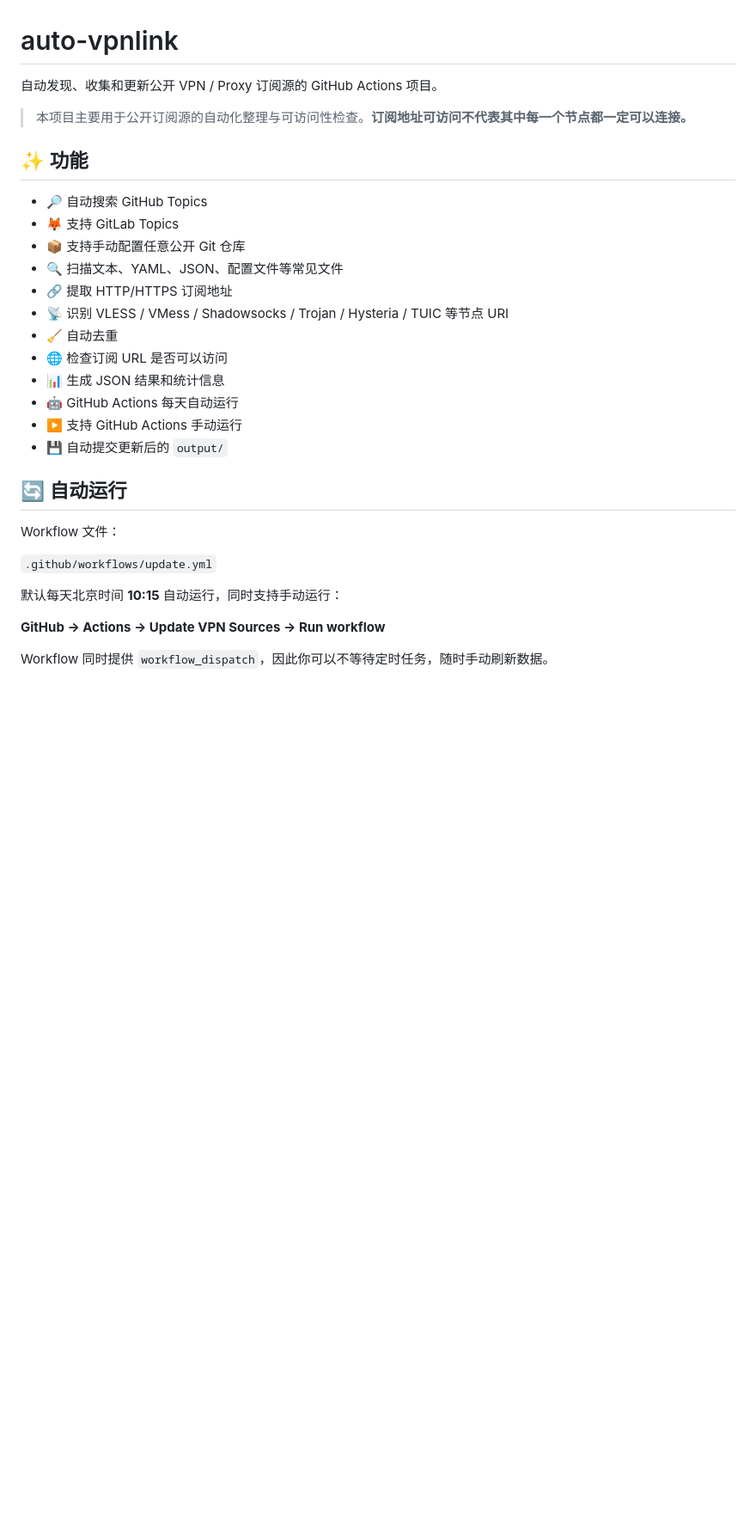
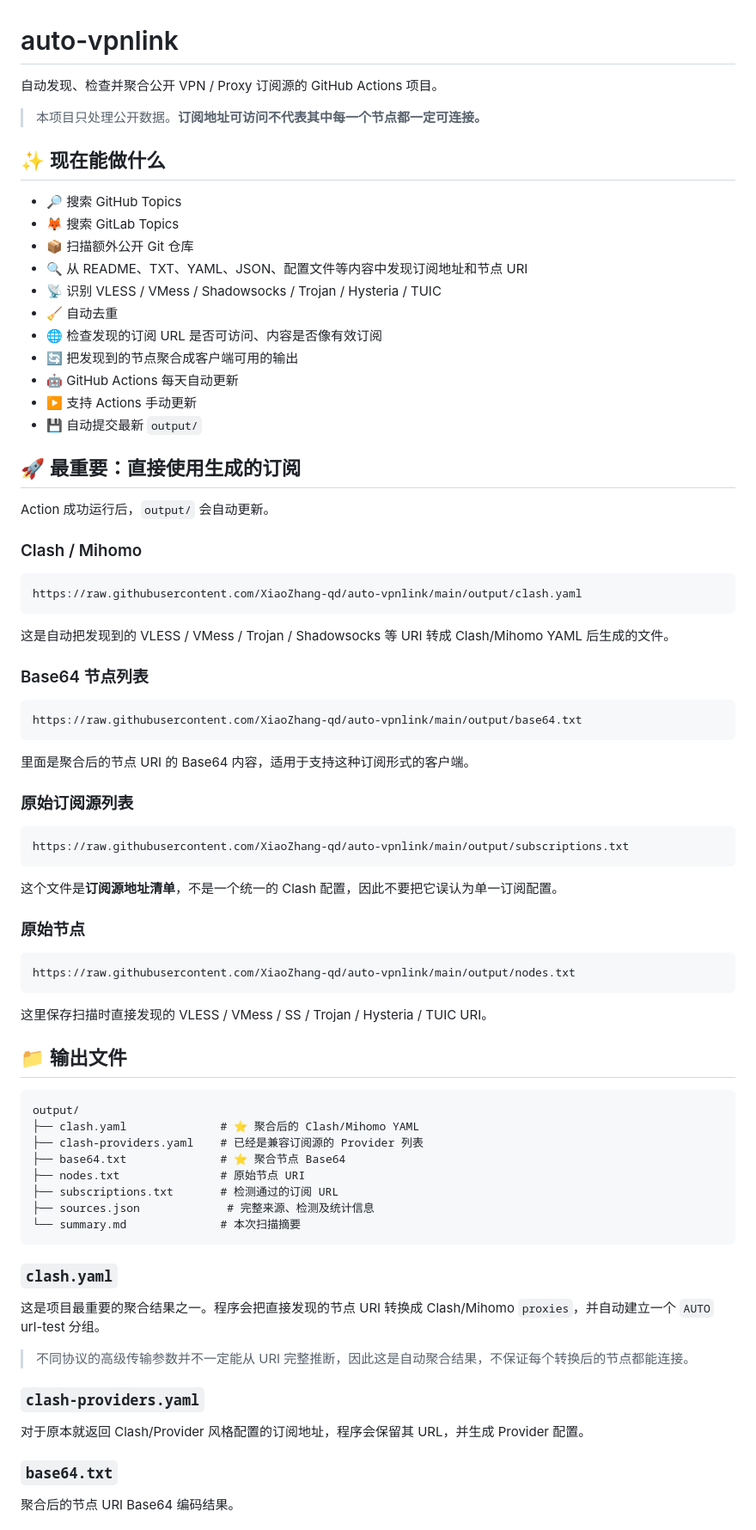
Before and after one commit to XiaoZhang-qd/auto-vpnlink, a Markdown page: README.md, the part around one of its changes. Shown at 86% size. GitHub-like rendering; blank space fills up the shorter version.

Commit message:
docs: document aggregated subscription outputs

````diff
--- a/README.md
+++ b/README.md
@@ -1,32 +1,83 @@
 # auto-vpnlink
 
-自动发现、收集和更新公开 VPN / Proxy 订阅源的 GitHub Actions 项目。
+自动发现、检查并聚合公开 VPN / Proxy 订阅源的 GitHub Actions 项目。
 
-> 本项目主要用于公开订阅源的自动化整理与可访问性检查。**订阅地址可访问不代表其中每一个节点都一定可以连接。**
+> 本项目只处理公开数据。**订阅地址可访问不代表其中每一个节点都一定可连接。**
 
-## ✨ 功能
+## ✨ 现在能做什么
 
-- 🔎 自动搜索 GitHub Topics
-- 🦊 支持 GitLab Topics
-- 📦 支持手动配置任意公开 Git 仓库
-- 🔍 扫描文本、YAML、JSON、配置文件等常见文件
-- 🔗 提取 HTTP/HTTPS 订阅地址
-- 📡 识别 VLESS / VMess / Shadowsocks / Trojan / Hysteria / TUIC 等节点 URI
+- 🔎 搜索 GitHub Topics
+- 🦊 搜索 GitLab Topics
+- 📦 扫描额外公开 Git 仓库
+- 🔍 从 README、TXT、YAML、JSON、配置文件等内容中发现订阅地址和节点 URI
+- 📡 识别 VLESS / VMess / Shadowsocks / Trojan / Hysteria / TUIC
 - 🧹 自动去重
-- 🌐 检查订阅 URL 是否可以访问
-- 📊 生成 JSON 结果和统计信息
-- 🤖 GitHub Actions 每天自动运行
-- ▶️ 支持 GitHub Actions 手动运行
-- 💾 自动提交更新后的 `output/`
+- 🌐 检查发现的订阅 URL 是否可访问、内容是否像有效订阅
+- 🔄 把发现到的节点聚合成客户端可用的输出
+- 🤖 GitHub Actions 每天自动更新
+- ▶️ 支持 Actions 手动更新
+- 💾 自动提交最新 `output/`
 
-## 🔄 自动运行
+## 🚀 最重要：直接使用生成的订阅
 
-Workflow 文件：
+Action 成功运行后，`output/` 会自动更新。
 
-`.github/workflows/update.yml`
+### Clash / Mihomo
 
-默认每天北京时间 **10:15** 自动运行，同时支持手动运行：
+```text
+https://raw.githubusercontent.com/XiaoZhang-qd/auto-vpnlink/main/output/clash.yaml
+```
 
-**GitHub → Actions → Update VPN Sources → Run workflow**
+这是自动把发现到的 VLESS / VMess / Trojan / Shadowsocks 等 URI 转成 Clash/Mihomo YAML 后生成的文件。
 
-Workflow 同时提供 `workflow_dispatch`，因此你可以不等待定时任务，随时手动刷新数据。
+### Base64 节点列表
+
+```text
+https://raw.githubusercontent.com/XiaoZhang-qd/auto-vpnlink/main/output/base64.txt
+```
+
+里面是聚合后的节点 URI 的 Base64 内容，适用于支持这种订阅形式的客户端。
+
+### 原始订阅源列表
+
+```text
+https://raw.githubusercontent.com/XiaoZhang-qd/auto-vpnlink/main/output/subscriptions.txt
+```
+
+这个文件是**订阅源地址清单**，不是一个统一的 Clash 配置，因此不要把它误认为单一订阅配置。
+
+### 原始节点
+
+```text
+https://raw.githubusercontent.com/XiaoZhang-qd/auto-vpnlink/main/output/nodes.txt
+```
+
+这里保存扫描时直接发现的 VLESS / VMess / SS / Trojan / Hysteria / TUIC URI。
+
+## 📁 输出文件
+
+```text
+output/
+├── clash.yaml              # ⭐ 聚合后的 Clash/Mihomo YAML
+├── clash-providers.yaml    # 已经是兼容订阅源的 Provider 列表
+├── base64.txt              # ⭐ 聚合节点 Base64
+├── nodes.txt               # 原始节点 URI
+├── subscriptions.txt       # 检测通过的订阅 URL
+├── sources.json             # 完整来源、检测及统计信息
+└── summary.md              # 本次扫描摘要
+```
+
+### `clash.yaml`
+
+这是项目最重要的聚合结果之一。程序会把直接发现的节点 URI 转换成 Clash/Mihomo `proxies`，并自动建立一个 `AUTO` url-test 分组。
+
+> 不同协议的高级传输参数并不一定能从 URI 完整推断，因此这是自动聚合结果，不保证每个转换后的节点都能连接。
+
+### `clash-providers.yaml`
+
+对于原本就返回 Clash/Provider 风格配置的订阅地址，程序会保留其 URL，并生成 Provider 配置。
+
+### `base64.txt`
+
+聚合后的节点 URI Base64 编码结果。
+
````
Also changed, not shown: other parts of README.md (+89 -93 lines).
